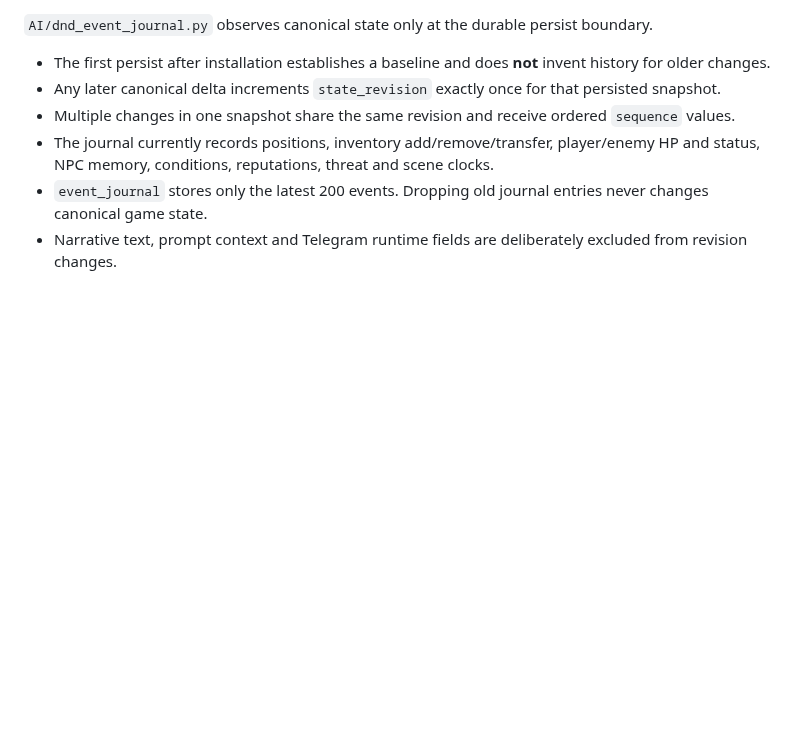
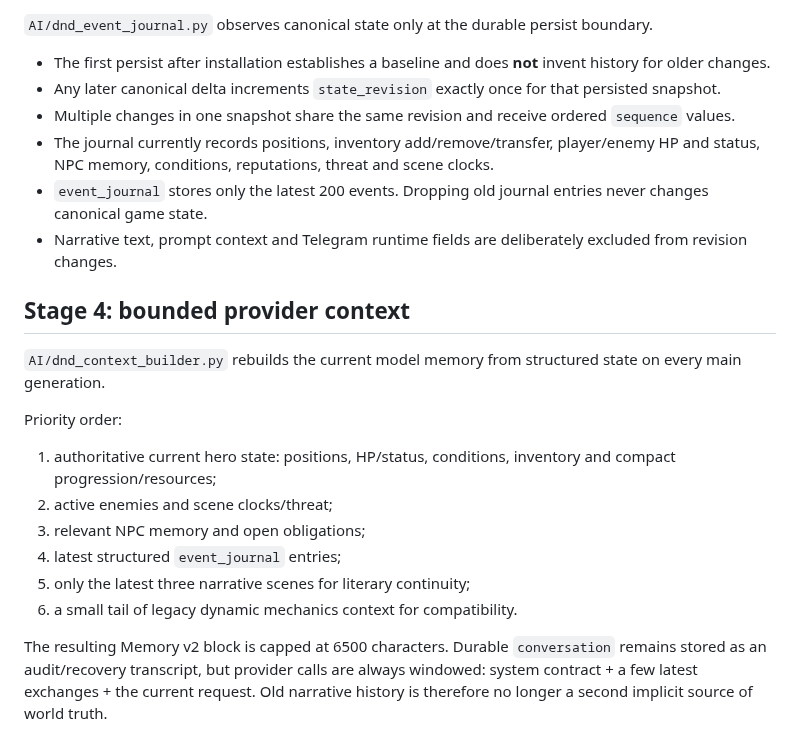
Before and after one commit to lingvofil/upupa, a Markdown page: DND-STATE-CATALOG.md, the part around the change. Rendered like a GitHub page; blank space fills up the shorter version.

Commit message:
docs: document bounded DnD provider context

```diff
--- a/DND-STATE-CATALOG.md
+++ b/DND-STATE-CATALOG.md
@@ -116,3 +116,19 @@
 - The journal currently records positions, inventory add/remove/transfer, player/enemy HP and status, NPC memory, conditions, reputations, threat and scene clocks.
 - `event_journal` stores only the latest 200 events. Dropping old journal entries never changes canonical game state.
 - Narrative text, prompt context and Telegram runtime fields are deliberately excluded from revision changes.
+
+
+## Stage 4: bounded provider context
+
+`AI/dnd_context_builder.py` rebuilds the current model memory from structured state on every main generation.
+
+Priority order:
+
+1. authoritative current hero state: positions, HP/status, conditions, inventory and compact progression/resources;
+2. active enemies and scene clocks/threat;
+3. relevant NPC memory and open obligations;
+4. latest structured `event_journal` entries;
+5. only the latest three narrative scenes for literary continuity;
+6. a small tail of legacy dynamic mechanics context for compatibility.
+
+The resulting Memory v2 block is capped at 6500 characters. Durable `conversation` remains stored as an audit/recovery transcript, but provider calls are always windowed: system contract + a few latest exchanges + the current request. Old narrative history is therefore no longer a second implicit source of world truth.
```
